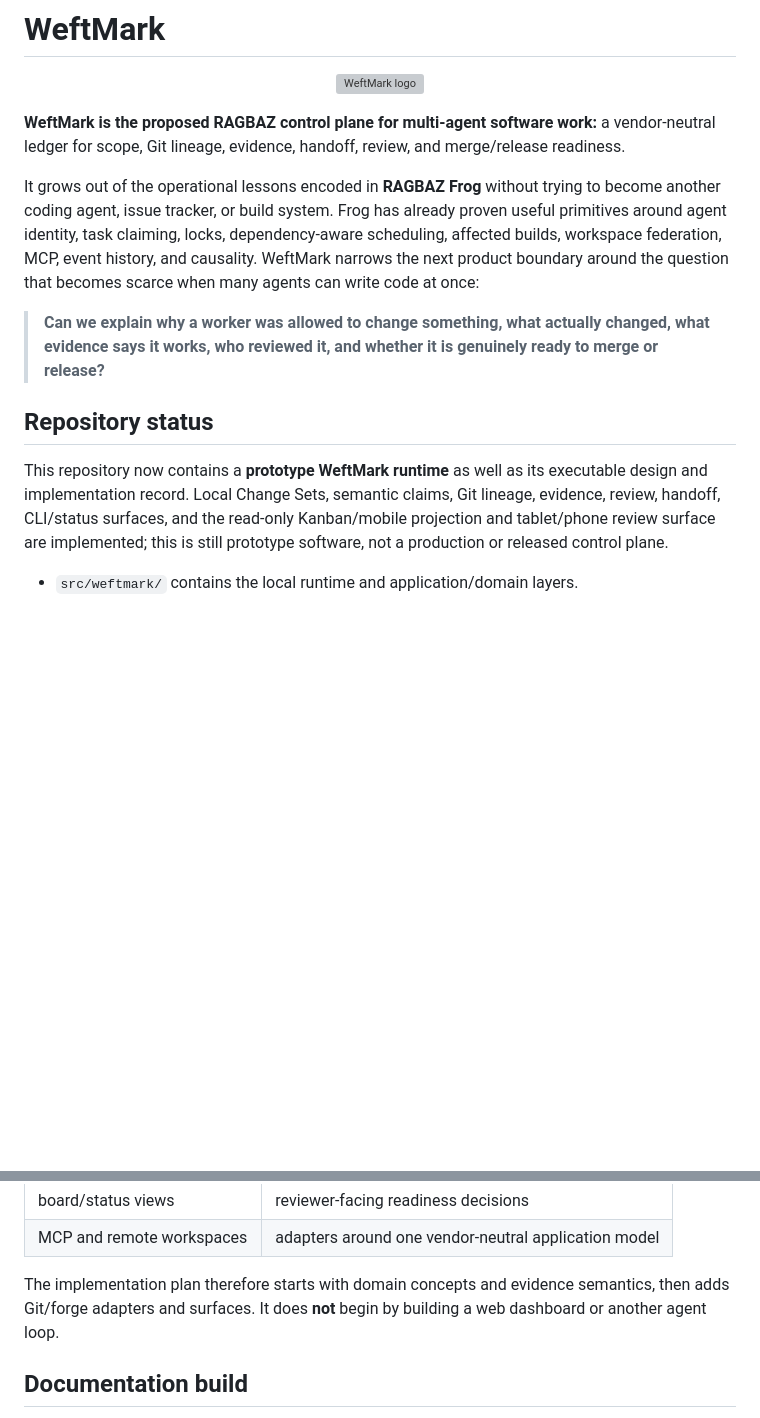
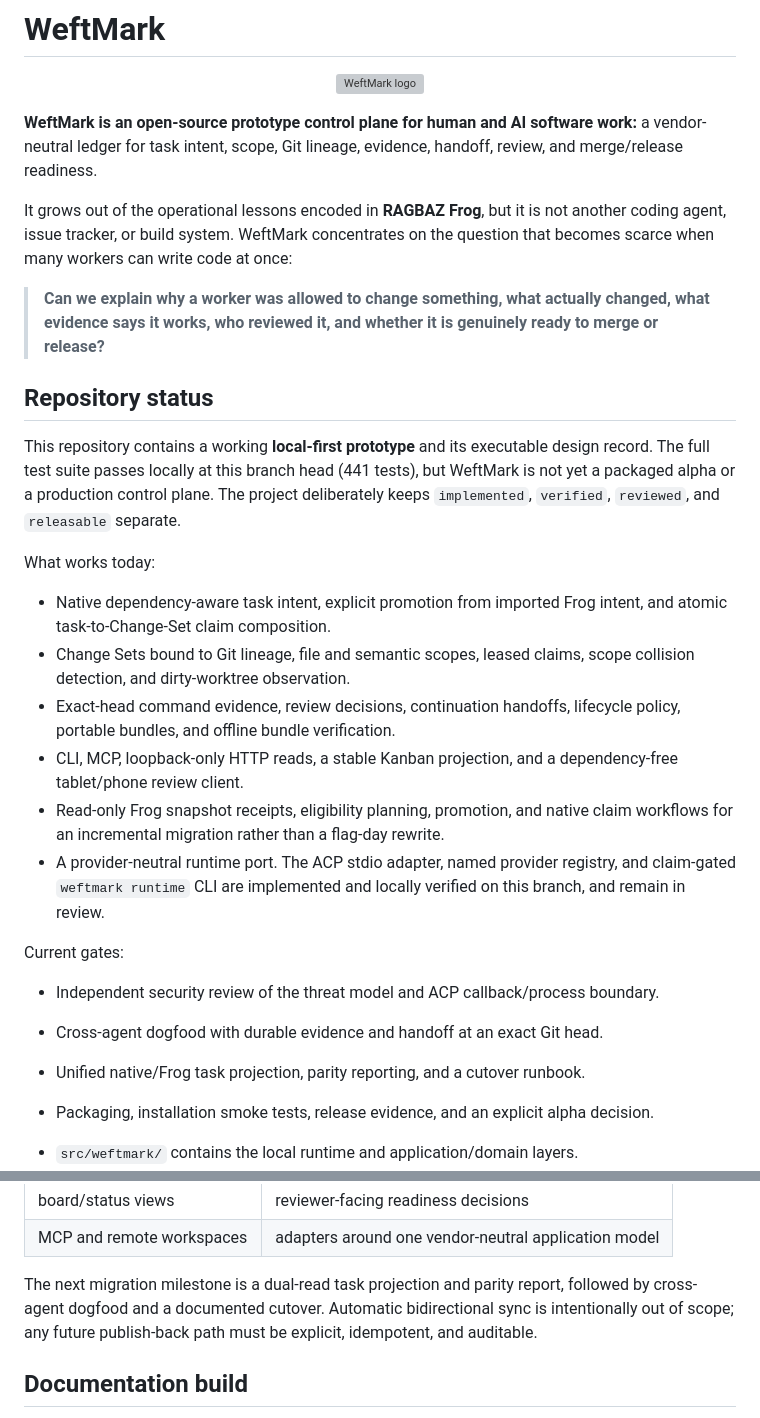
Before and after one commit to tabenius/WeftMark, a Markdown page: README.md, 2 parts joined by grey strips. GitHub-like rendering; blank space fills up the shorter version; grey boxes are pictures that could not be loaded.

Commit message:
docs: clarify prototype status and local workflow

```diff
--- a/README.md
+++ b/README.md
@@ -4,16 +4,13 @@
   <img src="assets/weftmark.svg" alt="WeftMark logo" width="280">
 </p>
 
-**WeftMark is the proposed RAGBAZ control plane for multi-agent software work:**
-a vendor-neutral ledger for scope, Git lineage, evidence, handoff, review, and
-merge/release readiness.
+**WeftMark is an open-source prototype control plane for human and AI software
+work:** a vendor-neutral ledger for task intent, scope, Git lineage, evidence,
+handoff, review, and merge/release readiness.
 
-It grows out of the operational lessons encoded in **RAGBAZ Frog** without
-trying to become another coding agent, issue tracker, or build system. Frog has
-already proven useful primitives around agent identity, task claiming, locks,
-dependency-aware scheduling, affected builds, workspace federation, MCP, event
-history, and causality. WeftMark narrows the next product boundary around the
-question that becomes scarce when many agents can write code at once:
+It grows out of the operational lessons encoded in **RAGBAZ Frog**, but it is
+not another coding agent, issue tracker, or build system. WeftMark concentrates
+on the question that becomes scarce when many workers can write code at once:
 
 > **Can we explain why a worker was allowed to change something, what actually
 > changed, what evidence says it works, who reviewed it, and whether it is
@@ -21,11 +18,36 @@ question that becomes scarce when many agents can write code at once:
 
 ## Repository status
 
-This repository now contains a **prototype WeftMark runtime** as well as its
-executable design and implementation record. Local Change Sets, semantic claims,
-Git lineage, evidence, review, handoff, CLI/status surfaces, and the read-only
-Kanban/mobile projection and tablet/phone review surface are implemented; this
-is still prototype software, not a production or released control plane.
+This repository contains a working **local-first prototype** and its executable
+design record. The full test suite passes locally at this branch head (441
+tests), but WeftMark is not yet a packaged alpha or a production control plane.
+The project deliberately keeps `implemented`, `verified`, `reviewed`, and
+`releasable` separate.
+
+What works today:
+
+- Native dependency-aware task intent, explicit promotion from imported Frog
+  intent, and atomic task-to-Change-Set claim composition.
+- Change Sets bound to Git lineage, file and semantic scopes, leased claims,
+  scope collision detection, and dirty-worktree observation.
+- Exact-head command evidence, review decisions, continuation handoffs,
+  lifecycle policy, portable bundles, and offline bundle verification.
+- CLI, MCP, loopback-only HTTP reads, a stable Kanban projection, and a
+  dependency-free tablet/phone review client.
+- Read-only Frog snapshot receipts, eligibility planning, promotion, and native
+  claim workflows for an incremental migration rather than a flag-day rewrite.
+- A provider-neutral runtime port. The ACP stdio adapter, named provider
+  registry, and claim-gated `weftmark runtime` CLI are implemented and locally
+  verified on this branch, and remain in review.
+
+Current gates:
+
+- Independent security review of the threat model and ACP callback/process
+  boundary.
+- Cross-agent dogfood with durable evidence and handoff at an exact Git head.
+- Unified native/Frog task projection, parity reporting, and a cutover runbook.
+- Packaging, installation smoke tests, release evidence, and an explicit alpha
+  decision.
 
 - `src/weftmark/` contains the local runtime and application/domain layers.
 - `tests/` contains executable runtime and contract evidence used by CI.
@@ -83,9 +154,10 @@ rewrite or schema fork.
 | board/status views | reviewer-facing readiness decisions |
 | MCP and remote workspaces | adapters around one vendor-neutral application model |
 
-The implementation plan therefore starts with domain concepts and evidence
-semantics, then adds Git/forge adapters and surfaces. It does **not** begin by
-building a web dashboard or another agent loop.
+The next migration milestone is a dual-read task projection and parity report,
+followed by cross-agent dogfood and a documented cutover. Automatic bidirectional
+sync is intentionally out of scope; any future publish-back path must be
+explicit, idempotent, and auditable.
 
 ## Documentation build
 
```
Also changed, not shown: other parts of README.md (+52 -3 lines).
